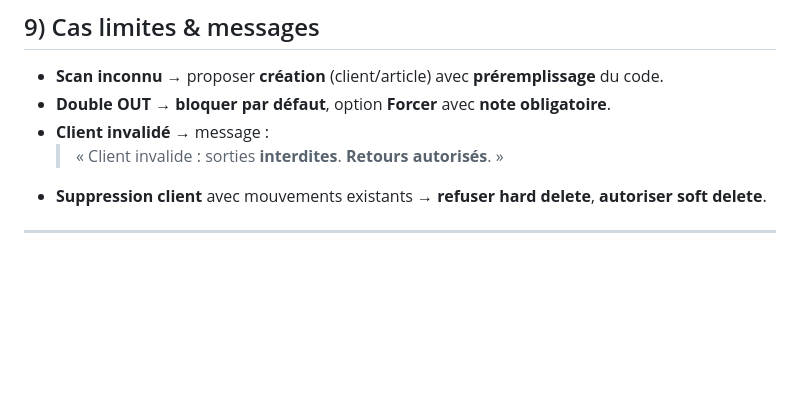
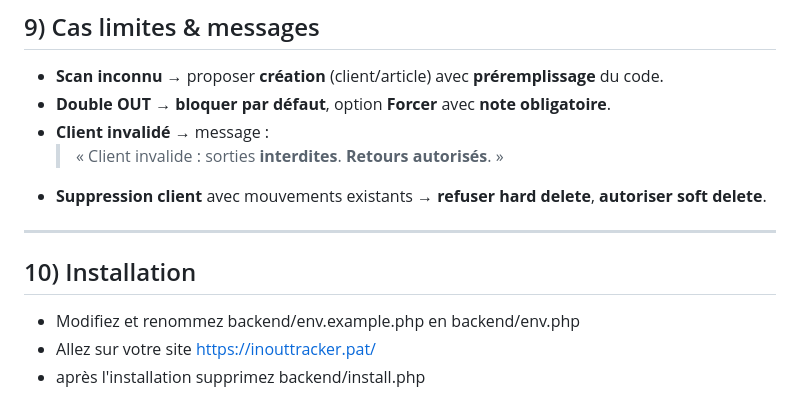
Before and after one commit to patobeur/inouttracker, a Markdown page: README.md, the part around the change. GitHub-like rendering; blank space fills up the shorter version.

```diff
--- a/README.md
+++ b/README.md
@@ -170,3 +170,9 @@ Application web de **gestion des entrées/sorties de matériel en location** ave
 -  **Suppression client** avec mouvements existants → **refuser hard delete**, **autoriser soft delete**.
 
 ---
+
+## 10) Installation
+
+-  Modifiez et renommez backend/env.example.php en backend/env.php
+-  Allez sur votre site https://inouttracker.pat/
+-  après l'installation supprimez backend/install.php
```
